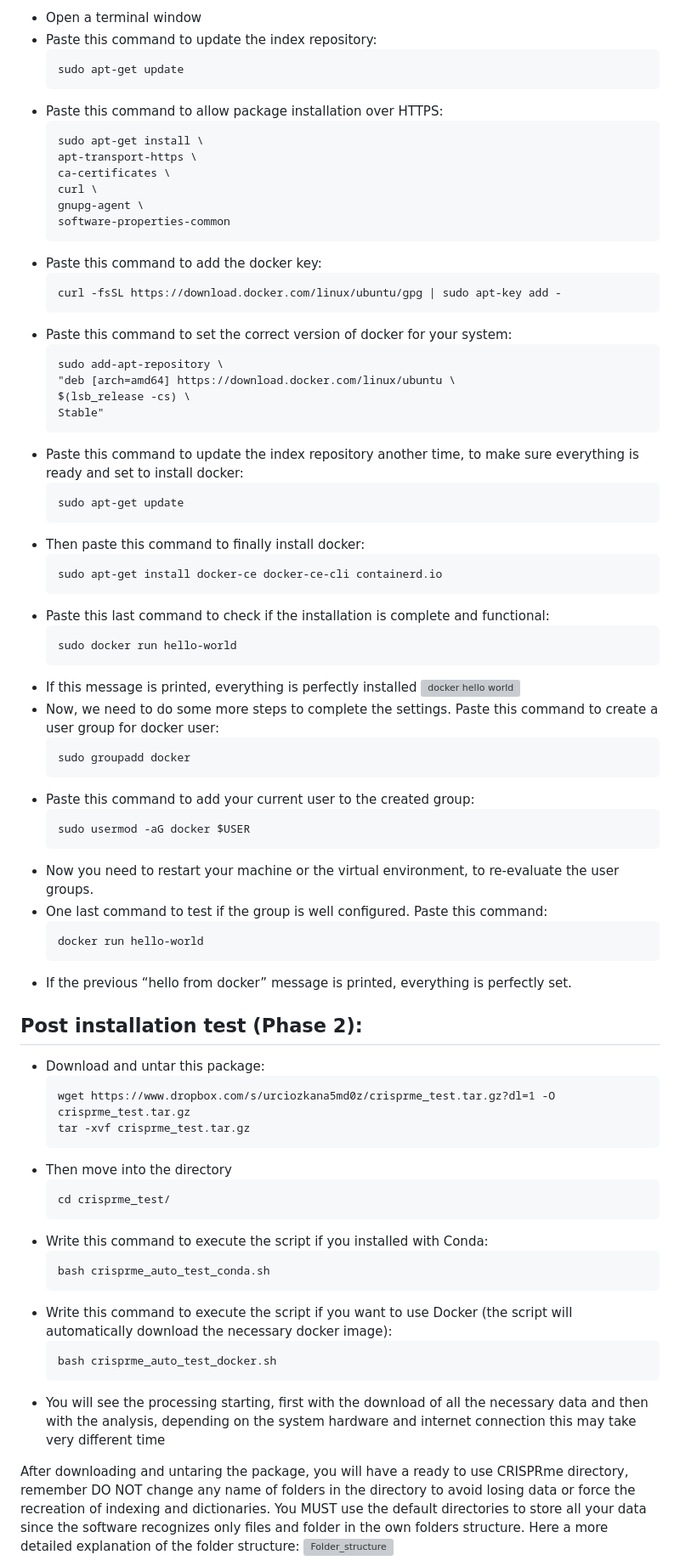
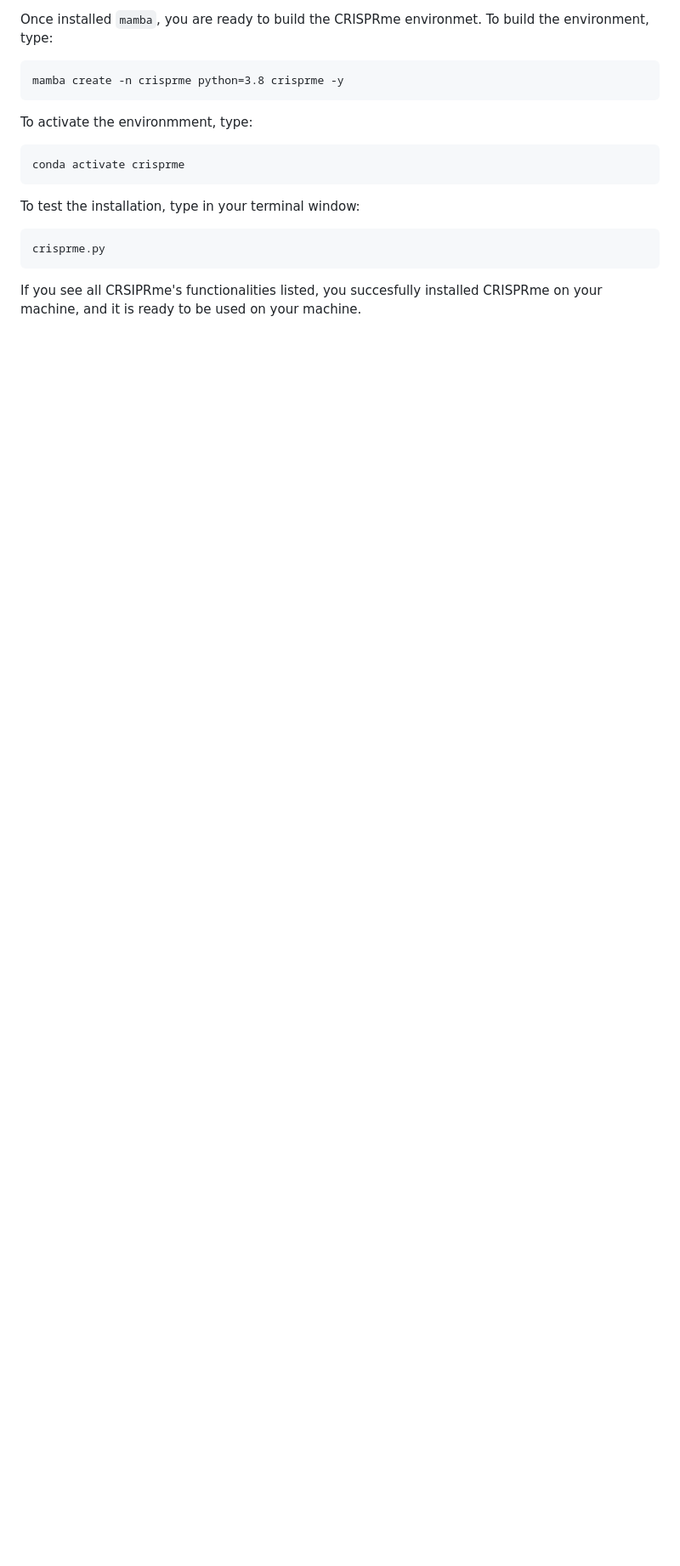
Before and after one commit to pinellolab/crisprme-plus, a Markdown page: README.md, the part around the change printed below. Shown: that part at 85% size. GitHub-like rendering; blank space fills up the shorter version; grey boxes are pictures that could not be loaded.

````diff
--- a/README.md
+++ b/README.md
@@ -69,80 +53,18 @@ https://docs.docker.com/docker-for-mac/install/ (MacOS)**
 
-- Open a terminal window
-- Paste this command to update the index repository:
-  ```
-  sudo apt-get update
-  ```
-- Paste this command to allow package installation over HTTPS:
-  ```
-  sudo apt-get install \
-  apt-transport-https \
-  ca-certificates \
-  curl \
-  gnupg-agent \
-  software-properties-common
-  ```
-- Paste this command to add the docker key:
-  ```
-  curl -fsSL https://download.docker.com/linux/ubuntu/gpg | sudo apt-key add -
-  ```
-- Paste this command to set the correct version of docker for your system:
-  ```
-  sudo add-apt-repository \
-  "deb [arch=amd64] https://download.docker.com/linux/ubuntu \
-  $(lsb_release -cs) \
-  Stable"
-  ```
-- Paste this command to update the index repository another time, to make sure everything is ready and set to install docker:
-  ```
-  sudo apt-get update
-  ```
-- Then paste this command to finally install docker:
-  ```
-  sudo apt-get install docker-ce docker-ce-cli containerd.io
-  ```
-- Paste this last command to check if the installation is complete and functional:
-  ```
-  sudo docker run hello-world
-  ```
-- If this message is printed, everything is perfectly installed
-  ![docker hello world](https://user-images.githubusercontent.com/40895152/63214349-769e3880-c117-11e9-8ee2-d754096b3aca.png)
-- Now, we need to do some more steps to complete the settings. Paste this command to create a user group for docker user:
-  ```
-  sudo groupadd docker
-  ```
-- Paste this command to add your current user to the created group:
-  ```
-  sudo usermod -aG docker $USER
-  ```
-- Now you need to restart your machine or the virtual environment, to re-evaluate the user groups.
-- One last command to test if the group is well configured. Paste this command:
-  ```
-  docker run hello-world
-  ```
-- If the previous “hello from docker” message is printed, everything is perfectly set.
+Once installed ```mamba```, you are ready to build the CRISPRme environmet. To build the environment, type:
+```
+mamba create -n crisprme python=3.8 crisprme -y
+```
 
-## Post installation test (Phase <a name="phase2">2</a>):
+To activate the environmment, type:
+```
+conda activate crisprme
+```
 
-- Download and untar this package:
-  ```
-  wget https://www.dropbox.com/s/urciozkana5md0z/crisprme_test.tar.gz?dl=1 -O crisprme_test.tar.gz
-  tar -xvf crisprme_test.tar.gz
-  ```
-- Then move into the directory
-  ```
-  cd crisprme_test/
-  ```
-- Write this command to execute the script if you installed with Conda:
-  ```
-  bash crisprme_auto_test_conda.sh
-  ```
-- Write this command to execute the script if you want to use Docker (the script will automatically download the necessary docker image):
-  ```
-  bash crisprme_auto_test_docker.sh
-  ```
-- You will see the processing starting, first with the download of all the necessary data and then with the analysis, depending on the system hardware and internet connection this may take very different time
+To test the installation, type in your terminal window:
+```
+crisprme.py
+```
 
-After downloading and untaring the package, you will have a ready to use CRISPRme directory, remember DO NOT change any name of folders in the directory to avoid losing data or force the recreation of indexing and dictionaries. You MUST use the default directories to store all your data since the software recognizes only files and folder in the own folders structure.
-Here a more detailed explanation of the folder structure:
-![Folder_structure](https://github.com/samuelecancellieri/CRISPRme/blob/main/assets/directory_tree.png)
+If you see all CRSIPRme's functionalities listed, you succesfully installed CRISPRme on your machine, and it is ready to be used on your machine.
 
````
Also changed, not shown: other parts of README.md (+212 -137 lines), docs/readme/directory_tree.png (added), docs/readme/hello-world-docker.png (added).
